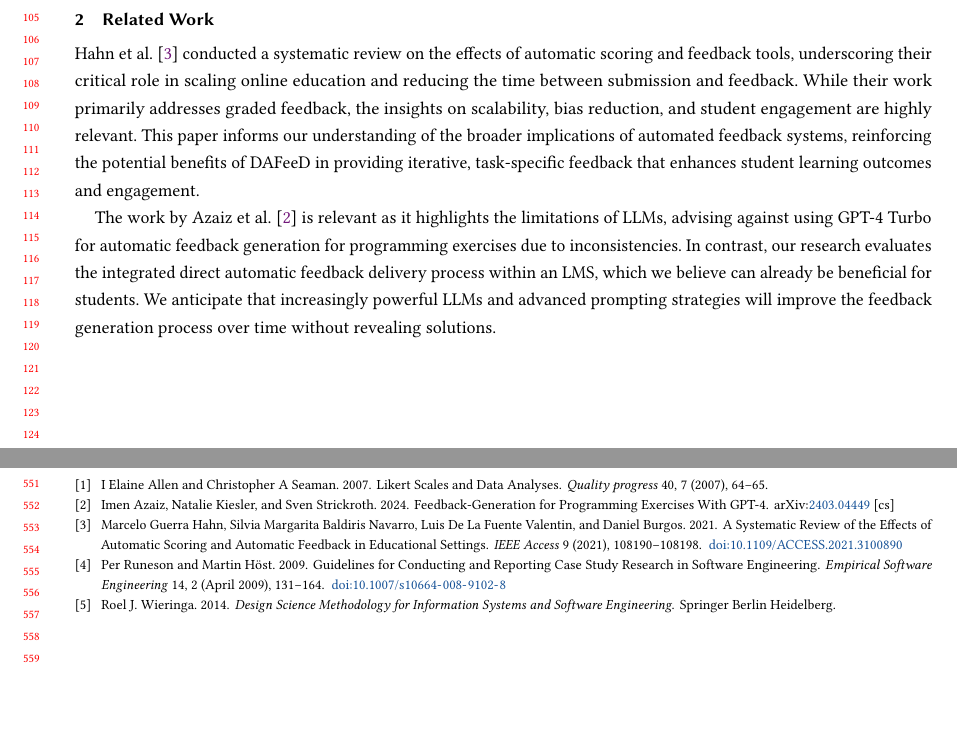
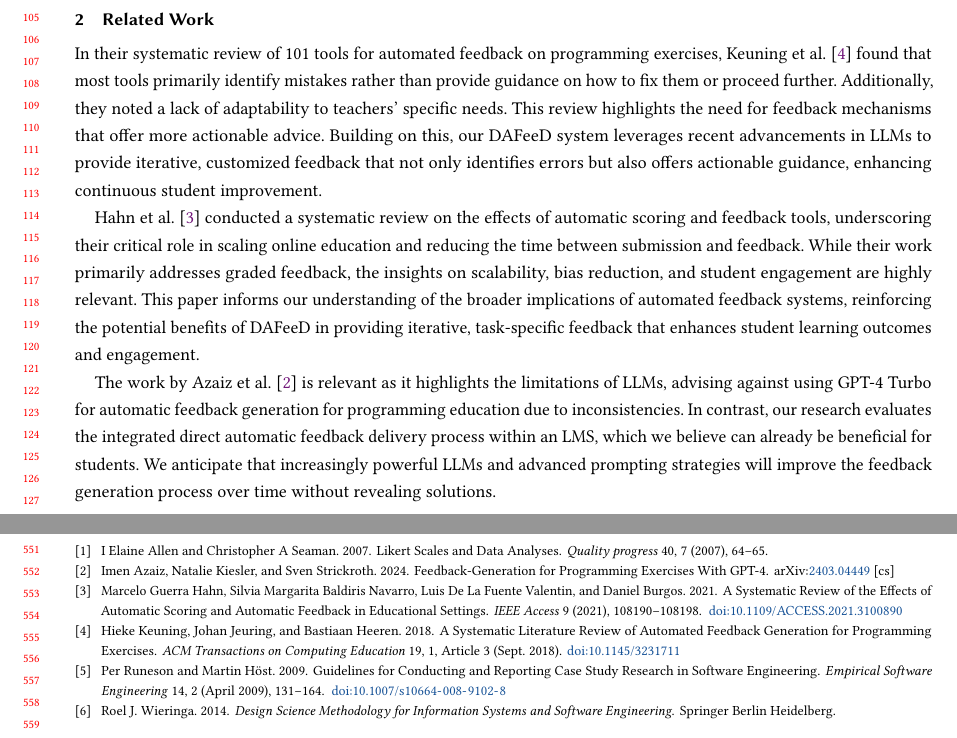
Before and after one commit to maximiliansoelch/2024-paper-athena, a LaTeX paper (main.tex): two parts of pages 3 and 11 of 11, joined at a grey line, cut so that both start at the same text, the shorter picture padded with empty space. Compiled offline with pdfLaTeX.

Commit message:
add keuning as related work

```diff
--- a/main.tex
+++ b/main.tex
@@ -285,12 +285,15 @@ Finally, \cref{sec:conclusion} concludes with a summary of findings and discusse
 \section{Related Work} % 2 page
 \label{sec:related-work}
 
+% Hieke Keuning, Johan Jeuring, and Bastiaan Heeren. 2018. A Systematic Literature Review of Automated Feedback Generation for Programming Exercises. ACM Transactions on Computing Education 19, 1, Article 3 (Sept. 2018). https://doi.org/10.1145/3231711
+In their systematic review of 101 tools for automated feedback on programming exercises, \citet{keuning:2018:SystematicLiteratureReview} found that most tools primarily identify mistakes rather than provide guidance on how to fix them or proceed further. Additionally, they noted a lack of adaptability to teachers' specific needs. This review highlights the need for feedback mechanisms that offer more actionable advice. Building on this, our DAFeeD system leverages recent advancements in LLMs to provide iterative, customized feedback that not only identifies errors but also offers actionable guidance, enhancing continuous student improvement.
+
 % Marcelo Guerra Hahn, Silvia Margarita Baldiris Navarro, Luis De La Fuente Valentin, and Daniel Burgos. 2021. A Systematic Review of the Effects of Automatic Scoring and Automatic Feedback in Educational Settings. IEEE Access 9 (2021), 108190–108198. https://doi.org/10.1109/ACCESS.2021. 3100890
 \citet{hahn:2021:SystematicReviewEffects} conducted a systematic review on the effects of automatic scoring and feedback tools, underscoring their critical role in scaling online education and reducing the time between submission and feedback. While their work primarily addresses graded feedback, the insights on scalability, bias reduction, and student engagement are highly relevant. This paper informs our understanding of the broader implications of automated feedback systems, reinforcing the potential benefits of DAFeeD in providing iterative, task-specific feedback that enhances student learning outcomes and engagement.
 
 % Imen Azaiz, Natalie Kiesler, and Sven Strickroth. 2024. Feedback-Generation for Programming Exercises With GPT-4. arXiv:2403.04449 [cs]
 % Accepted at ITiCSE '24, first author is from LMU
-The work by \citet{azaiz:2024:FeedbackGenerationProgrammingExercises} is relevant as it highlights the limitations of LLMs, advising against using GPT-4 Turbo for automatic feedback generation for programming exercises due to inconsistencies. In contrast, our research evaluates the integrated direct automatic feedback delivery process within an LMS, which we believe can already be beneficial for students. We anticipate that increasingly powerful LLMs and advanced prompting strategies will improve the feedback generation process over time without revealing solutions.
+The work by \citet{azaiz:2024:FeedbackGenerationProgrammingExercises} is relevant as it highlights the limitations of LLMs, advising against using GPT-4 Turbo for automatic feedback generation for programming education due to inconsistencies. In contrast, our research evaluates the integrated direct automatic feedback delivery process within an LMS, which we believe can already be beneficial for students. We anticipate that increasingly powerful LLMs and advanced prompting strategies will improve the feedback generation process over time without revealing solutions.
 
 
 % AI Teaches the Art of Elegant Coding: Timely, Fair, and Helpful Style Feedback in a Global Course
```
